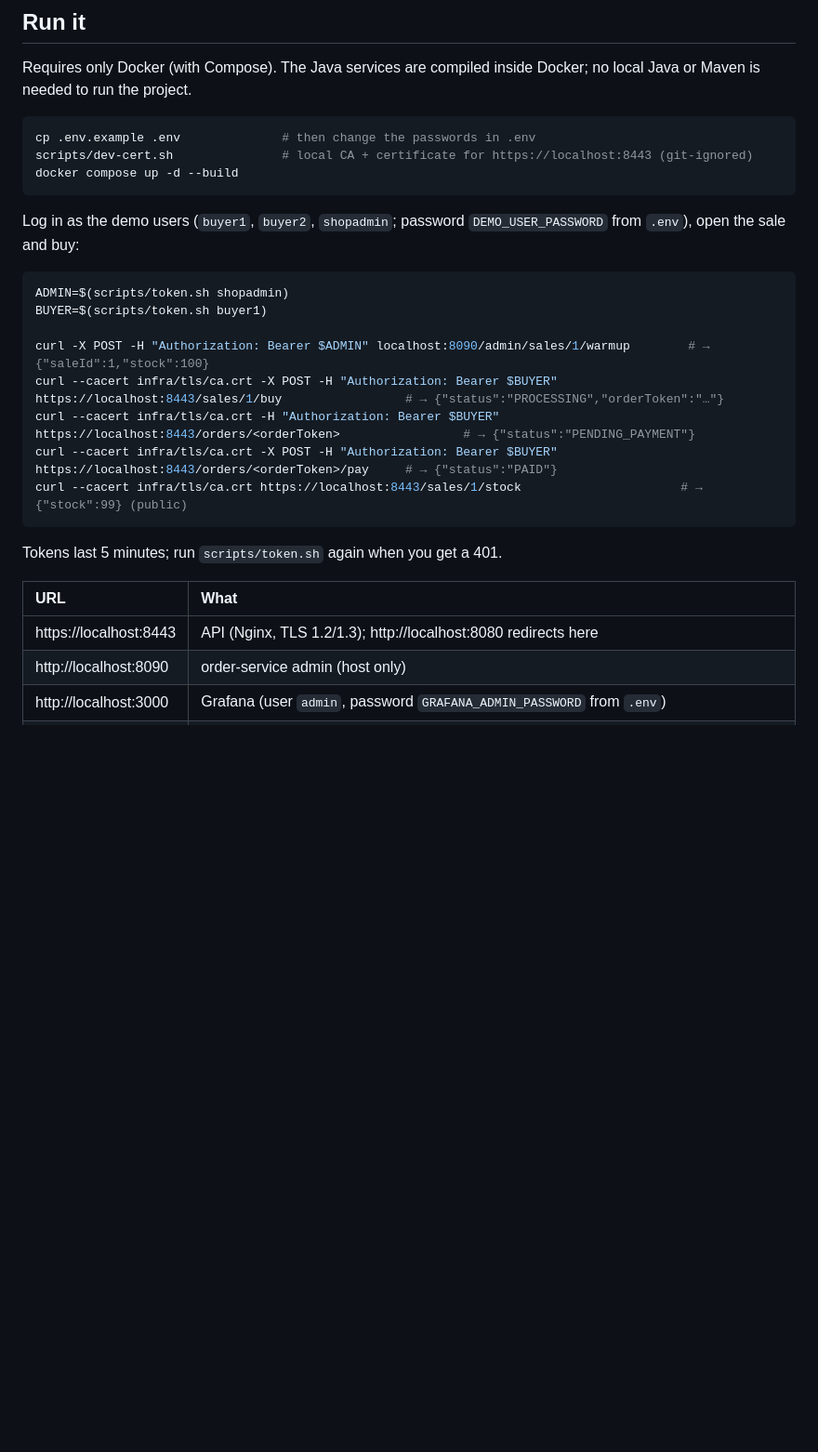
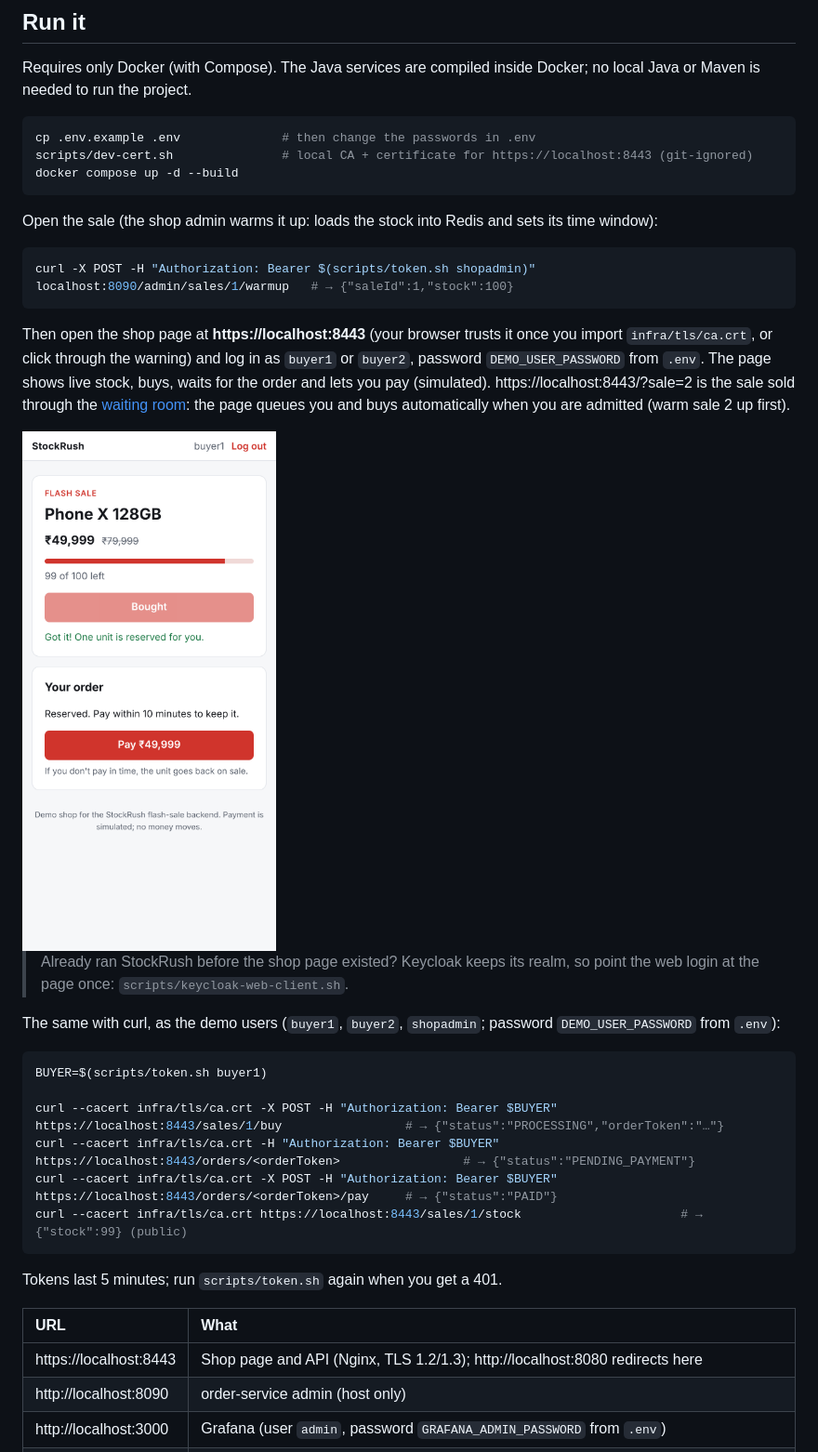
Before and after one commit to kcharithreddy/StockRush, a Markdown page: README.md, the part around one of its changes. Shown at 93% size. Drawn GitHub-style; pictures changed too: docs/shop-page.png (added); blank space fills up the shorter version.

````diff
--- a/README.md
+++ b/README.md
@@ -75,13 +75,23 @@ scripts/dev-cert.sh               # local CA + certificate for https://localhost
 docker compose up -d --build
 ```
 
-Log in as the demo users (`buyer1`, `buyer2`, `shopadmin`; password `DEMO_USER_PASSWORD` from `.env`), open the sale and buy:
+Open the sale (the shop admin warms it up: loads the stock into Redis and sets its time window):
 
 ```bash
-ADMIN=$(scripts/token.sh shopadmin)
+curl -X POST -H "Authorization: Bearer $(scripts/token.sh shopadmin)" localhost:8090/admin/sales/1/warmup   # → {"saleId":1,"stock":100}
+```
+
+Then open the shop page at **https://localhost:8443** (your browser trusts it once you import `infra/tls/ca.crt`, or click through the warning) and log in as `buyer1` or `buyer2`, password `DEMO_USER_PASSWORD` from `.env`. The page shows live stock, buys, waits for the order and lets you pay (simulated). https://localhost:8443/?sale=2 is the sale sold through the [waiting room](#waiting-room-optional-per-sale): the page queues you and buys automatically when you are admitted (warm sale 2 up first).
+
+<img src="docs/shop-page.png" alt="The shop page after a successful buy: stock meter, order reserved, Pay button" width="360">
+
+> Already ran StockRush before the shop page existed? Keycloak keeps its realm, so point the web login at the page once: `scripts/keycloak-web-client.sh`.
+
+The same with curl, as the demo users (`buyer1`, `buyer2`, `shopadmin`; password `DEMO_USER_PASSWORD` from `.env`):
+
+```bash
 BUYER=$(scripts/token.sh buyer1)
 
-curl -X POST -H "Authorization: Bearer $ADMIN" localhost:8090/admin/sales/1/warmup        # → {"saleId":1,"stock":100}
 curl --cacert infra/tls/ca.crt -X POST -H "Authorization: Bearer $BUYER" https://localhost:8443/sales/1/buy                 # → {"status":"PROCESSING","orderToken":"…"}
 curl --cacert infra/tls/ca.crt -H "Authorization: Bearer $BUYER" https://localhost:8443/orders/<orderToken>                 # → {"status":"PENDING_PAYMENT"}
 curl --cacert infra/tls/ca.crt -X POST -H "Authorization: Bearer $BUYER" https://localhost:8443/orders/<orderToken>/pay     # → {"status":"PAID"}
@@ -92,7 +102,7 @@ Tokens last 5 minutes; run `scripts/token.sh` again when you get a 401.
 
 | URL | What |
 | :-- | :-- |
-| https://localhost:8443 | API (Nginx, TLS 1.2/1.3); http://localhost:8080 redirects here |
+| https://localhost:8443 | Shop page and API (Nginx, TLS 1.2/1.3); http://localhost:8080 redirects here |
 | http://localhost:8090 | order-service admin (host only) |
 | http://localhost:3000 | Grafana (user `admin`, password `GRAFANA_ADMIN_PASSWORD` from `.env`) |
 | http://localhost:9090 | Prometheus |
````
Also changed, not shown: other parts of README.md (+2 -1 lines), ARCHITECTURE.md (+38 -0 lines), 9 other files.
